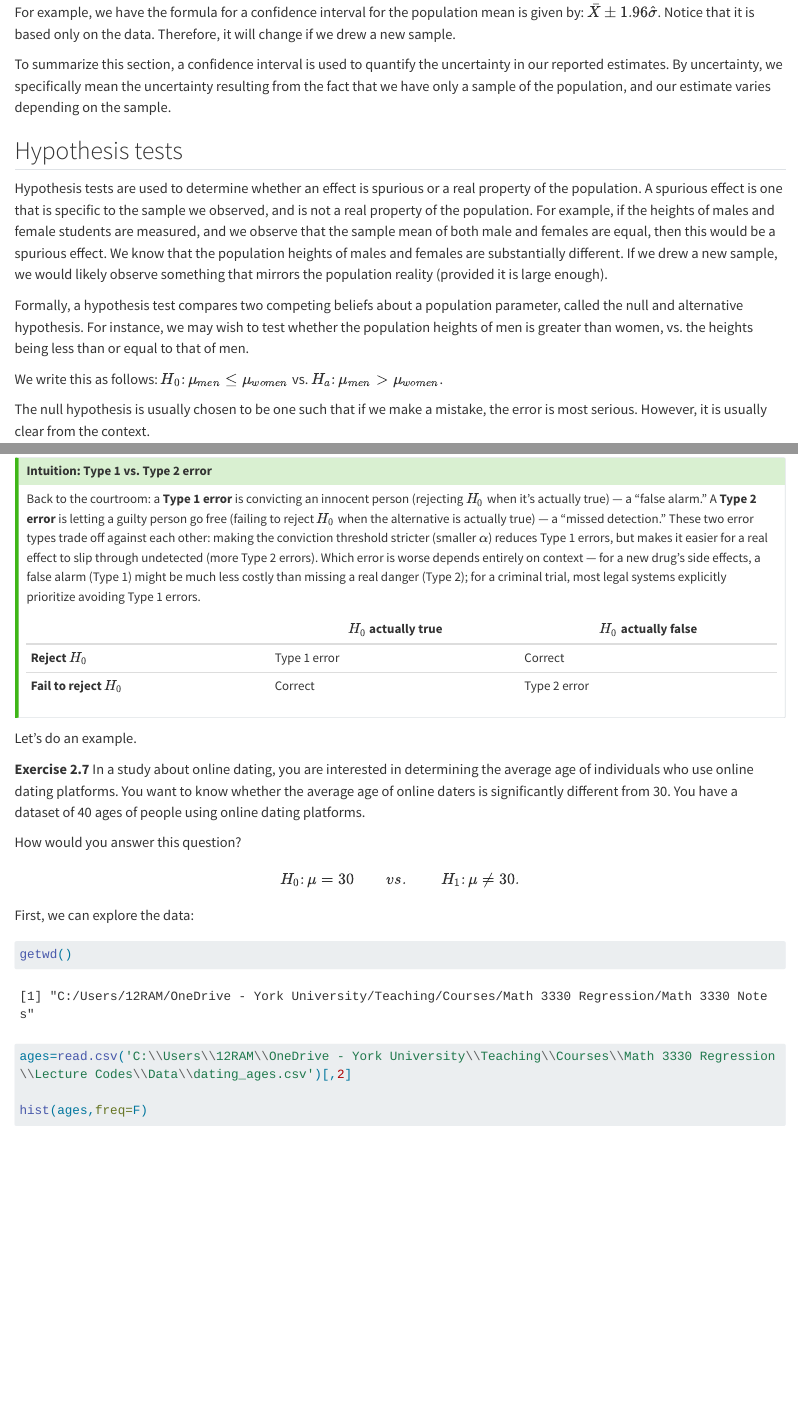
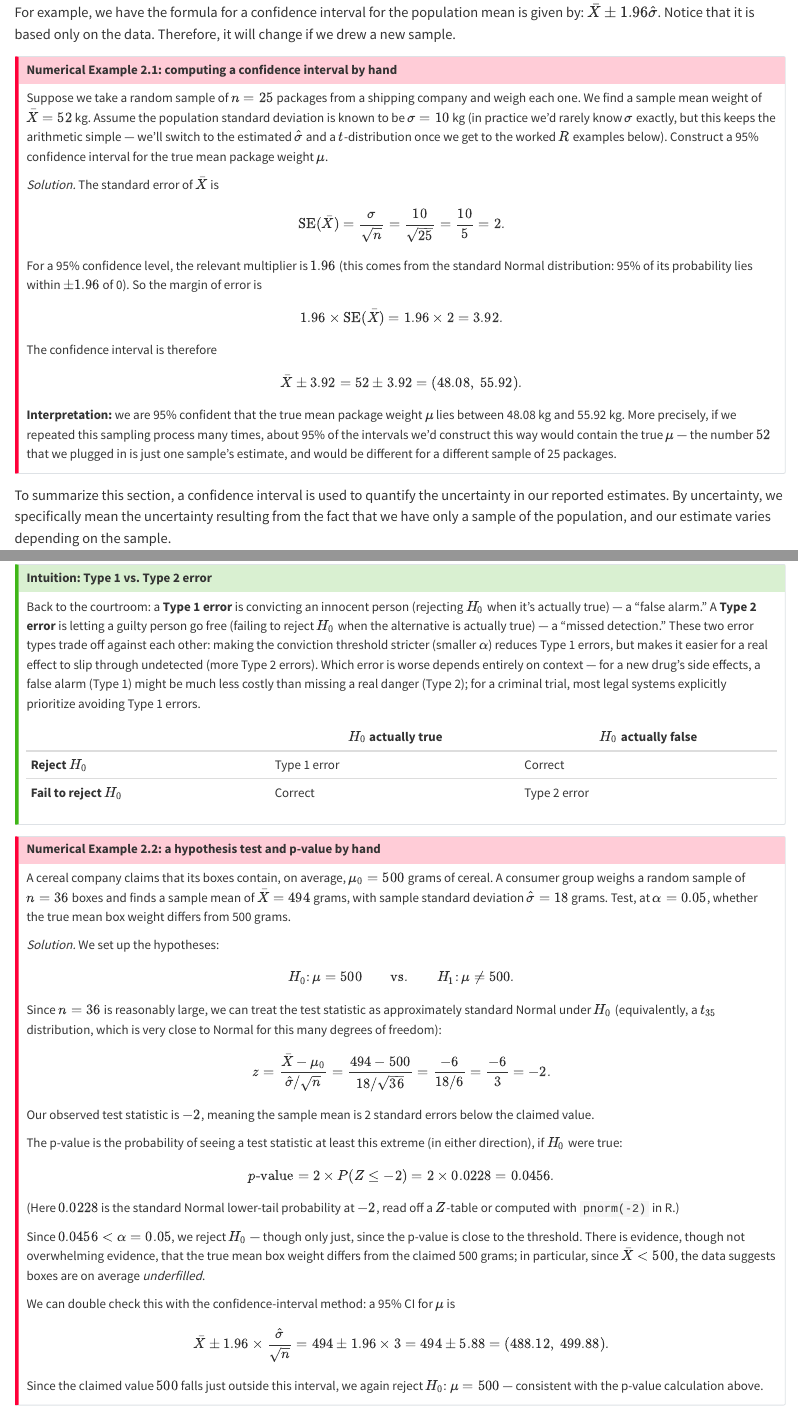
Before and after one commit to JanithRamanayake523/Regression-Notes, a Quarto document (Unit_1_2.qmd): the page in a window 1100 px wide, from 1930 px down, and a second part further down, joined at a grey line. Rendered offline with R 4.5, knitr and Pandoc in place of Quarto, with nearby package versions; long lines of code are wrapped.

Commit message:
Add worked numerical examples for CI and hypothesis testing concepts

```diff
--- a/Unit_1_2.qmd
+++ b/Unit_1_2.qmd
@@ -52,6 +52,12 @@ This is the single most commonly misstated idea in intro statistics, so it's wor
 
 For example, we have the formula for a confidence interval for the population mean is given by: $\bar X\pm 1.96\hat\sigma$. Notice that it is based only on the data. Therefore, it will change if we drew a new sample.
 
+::: {.callout-important title="Numerical Example 2.1: computing a confidence interval by hand"}
+Suppose we take a random sample of $n=25$ packages from a shipping company and weigh each one. We find a sample mean weight of $\bar X=52$ kg. Assume the population standard deviation is known to be $\sigma=10$ kg (in practice we'd rarely know $\sigma$ exactly, but this keeps the arithmetic simple — we'll switch to the estimated $\hat\sigma$ and a $t$-distribution once we get to the worked $R$ examples below). Construct a 95% confidence interval for the true mean package weight $\mu$.
+
+*Solution.* The standard error of $\bar X$ is $$\textrm{SE}(\bar X)=\frac{\sigma}{\sqrt n}=\frac{10}{\sqrt{25}}=\frac{10}{5}=2.$$ For a 95% confidence level, the relevant multiplier is $1.96$ (this comes from the standard Normal distribution: 95% of its probability lies within $\pm1.96$ of 0). So the margin of error is $$1.96\times \textrm{SE}(\bar X)=1.96\times 2=3.92.$$ The confidence interval is therefore $$\bar X\pm 3.92 = 52\pm 3.92 = (48.08,\ 55.92).$$ **Interpretation:** we are 95% confident that the true mean package weight $\mu$ lies between 48.08 kg and 55.92 kg. More precisely, if we repeated this sampling process many times, about 95% of the intervals we'd construct this way would contain the true $\mu$ — the number $52$ that we plugged in is just one sample's estimate, and would be different for a different sample of 25 packages.
+:::
+
 To summarize this section, a confidence interval is used to quantify the uncertainty in our reported estimates. By uncertainty, we specifically mean the uncertainty resulting from the fact that we have only a sample of the population, and our estimate varies depending on the sample.
 
 ## Hypothesis tests
@@ -83,6 +89,18 @@ Back to the courtroom: a **Type 1 error** is convicting an innocent person (reje
 |---|---|---|
 | **Reject $H_0$** | Type 1 error | Correct |
 | **Fail to reject $H_0$** | Correct | Type 2 error |
+:::
+
+::: {.callout-important title="Numerical Example 2.2: a hypothesis test and p-value by hand"}
+A cereal company claims that its boxes contain, on average, $\mu_0=500$ grams of cereal. A consumer group weighs a random sample of $n=36$ boxes and finds a sample mean of $\bar X=494$ grams, with sample standard deviation $\hat\sigma=18$ grams. Test, at $\alpha=0.05$, whether the true mean box weight differs from 500 grams.
+
+*Solution.* We set up the hypotheses: $$H_0\colon \mu=500 \qquad \text{vs.}\qquad H_1\colon \mu\neq 500.$$ Since $n=36$ is reasonably large, we can treat the test statistic as approximately standard Normal under $H_0$ (equivalently, a $t_{35}$ distribution, which is very close to Normal for this many degrees of freedom): $$z=\frac{\bar X-\mu_0}{\hat\sigma/\sqrt n}=\frac{494-500}{18/\sqrt{36}}=\frac{-6}{18/6}=\frac{-6}{3}=-2.$$ Our observed test statistic is $-2$, meaning the sample mean is 2 standard errors below the claimed value.
+
+The p-value is the probability of seeing a test statistic at least this extreme (in either direction), if $H_0$ were true: $$p\text{-value}=2\times P(Z\leq -2)=2\times 0.0228=0.0456.$$ (Here $0.0228$ is the standard Normal lower-tail probability at $-2$, read off a $Z$-table or computed with `pnorm(-2)` in R.)
+
+Since $0.0456<\alpha=0.05$, we reject $H_0$ — though only just, since the p-value is close to the threshold. There is evidence, though not overwhelming evidence, that the true mean box weight differs from the claimed 500 grams; in particular, since $\bar X<500$, the data suggests boxes are on average *underfilled*.
+
+We can double check this with the confidence-interval method: a 95% CI for $\mu$ is $$\bar X\pm 1.96\times \frac{\hat\sigma}{\sqrt n}=494\pm 1.96\times 3=494\pm 5.88=(488.12,\ 499.88).$$ Since the claimed value $500$ falls just outside this interval, we again reject $H_0\colon \mu=500$ — consistent with the p-value calculation above.
 :::
 
 Let’s do an example.
```
Also changed, not shown: Unit_1_2.qmd (12 more changed lines).
